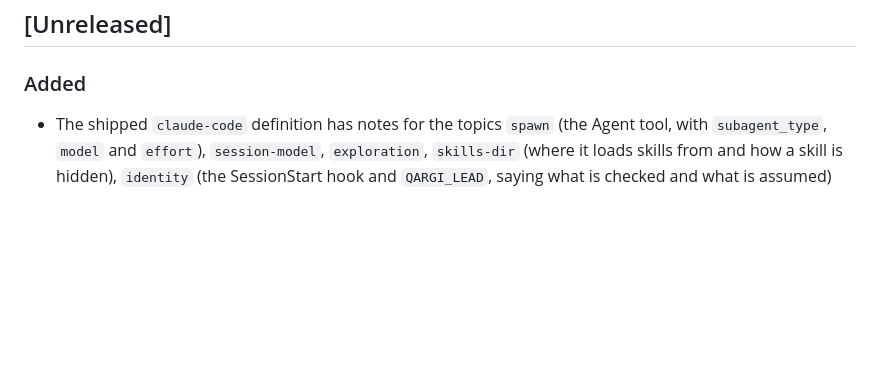
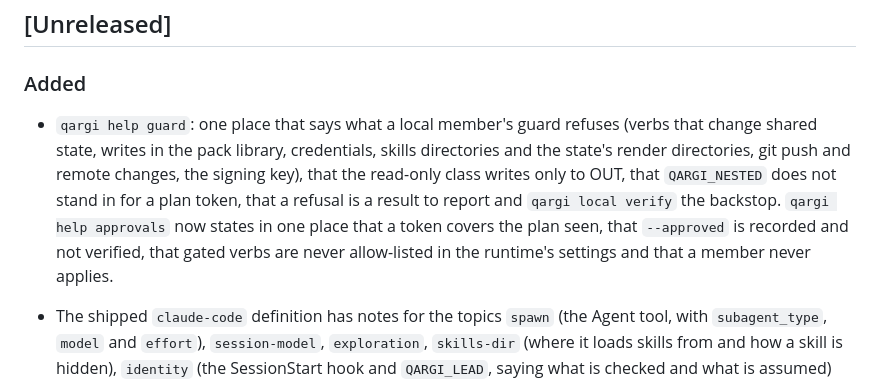
Before and after one commit to rett/qargi, a Markdown page: CHANGELOG.md, the part around the change. Rendered like a GitHub page; blank space fills up the shorter version.

Commit message:
Record the guard topic and the approvals rules in the changelog
The help topic guard and the rules now stated in the approvals topic are
user-visible, so they get their entry under Unreleased, Added. It is a commit
of its own because the previous one already spans three top-level directories.

```diff
--- a/CHANGELOG.md
+++ b/CHANGELOG.md
@@ -7,6 +7,7 @@ follows [Semantic Versioning](https://semver.org/spec/v2.0.0.html).
 ## [Unreleased]
 
 ### Added
+- `qargi help guard`: one place that says what a local member's guard refuses (verbs that change shared state, writes in the pack library, credentials, skills directories and the state's render directories, git push and remote changes, the signing key), that the read-only class writes only to OUT, that `QARGI_NESTED` does not stand in for a plan token, that a refusal is a result to report and `qargi local verify` the backstop. `qargi help approvals` now states in one place that a token covers the plan seen, that `--approved` is recorded and not verified, that gated verbs are never allow-listed in the runtime's settings and that a member never applies.
 - The shipped `claude-code` definition has notes for the topics `spawn` (the Agent tool, with `subagent_type`, `model` and `effort`), `session-model`, `exploration`, `skills-dir` (where it loads skills from and how a skill is hidden), `identity` (the SessionStart hook and `QARGI_LEAD`, saying what is checked and what is assumed) and `commands` (the `!` prefix). `claude-platform` has none: no skill names its cloud tools. The skills point at these topics instead of naming them (see Changed).
 - `qargi provider notes [TOPIC] [--project P]` prints a note of the project's local runtime (its definition composed with the project's enabled extensions), or the topic names when it is given none. The project is `--project`, else the one in effect. A runtime or a topic it does not have is exit 1 and the message names both and lists the topics there are; a project with no local runtime is exit 2 (there is no default provider). It changes nothing.
 - A provider definition can hold `notes`: an object of topic name to text (at most 16 topics; a name is lower case letters, digits and `-`, starting with a letter, at most 32 characters; a text is one line of plain text, not empty, at most 2000 characters, with no control, format, private-use or unassigned character). They are how a runtime says what the skills would otherwise have to say about it. The provider check fails on a note that breaks these rules; an extension cannot add notes; a library pack's notes are part of the definition, so the seal hash covers them.
```
